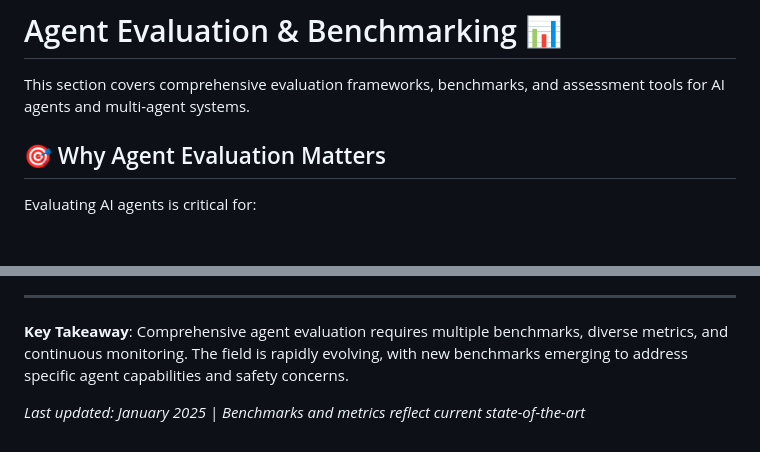
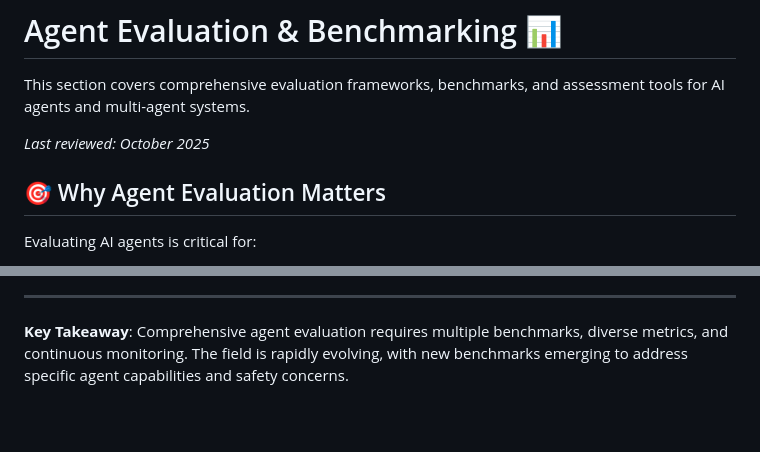
Before and after one commit to buntys2010/awesome-ai-agents, a Markdown page: catalog/evaluation.md, 2 parts joined by grey strips. Drawn GitHub-style; blank space fills up the shorter version.

Commit message:
docs(catalog): update evaluation page to October 2025

```diff
--- a/catalog/evaluation.md
+++ b/catalog/evaluation.md
@@ -1,6 +1,8 @@
 # Agent Evaluation & Benchmarking 📊
 
 This section covers comprehensive evaluation frameworks, benchmarks, and assessment tools for AI agents and multi-agent systems.
+
+_Last reviewed: October 2025_
 
 ## 🎯 Why Agent Evaluation Matters
 
@@ -304,5 +306,3 @@ Evaluate agents across multiple dimensions:
 ---
 
 **Key Takeaway**: Comprehensive agent evaluation requires multiple benchmarks, diverse metrics, and continuous monitoring. The field is rapidly evolving, with new benchmarks emerging to address specific agent capabilities and safety concerns.
-
-*Last updated: January 2025 | Benchmarks and metrics reflect current state-of-the-art*
```
